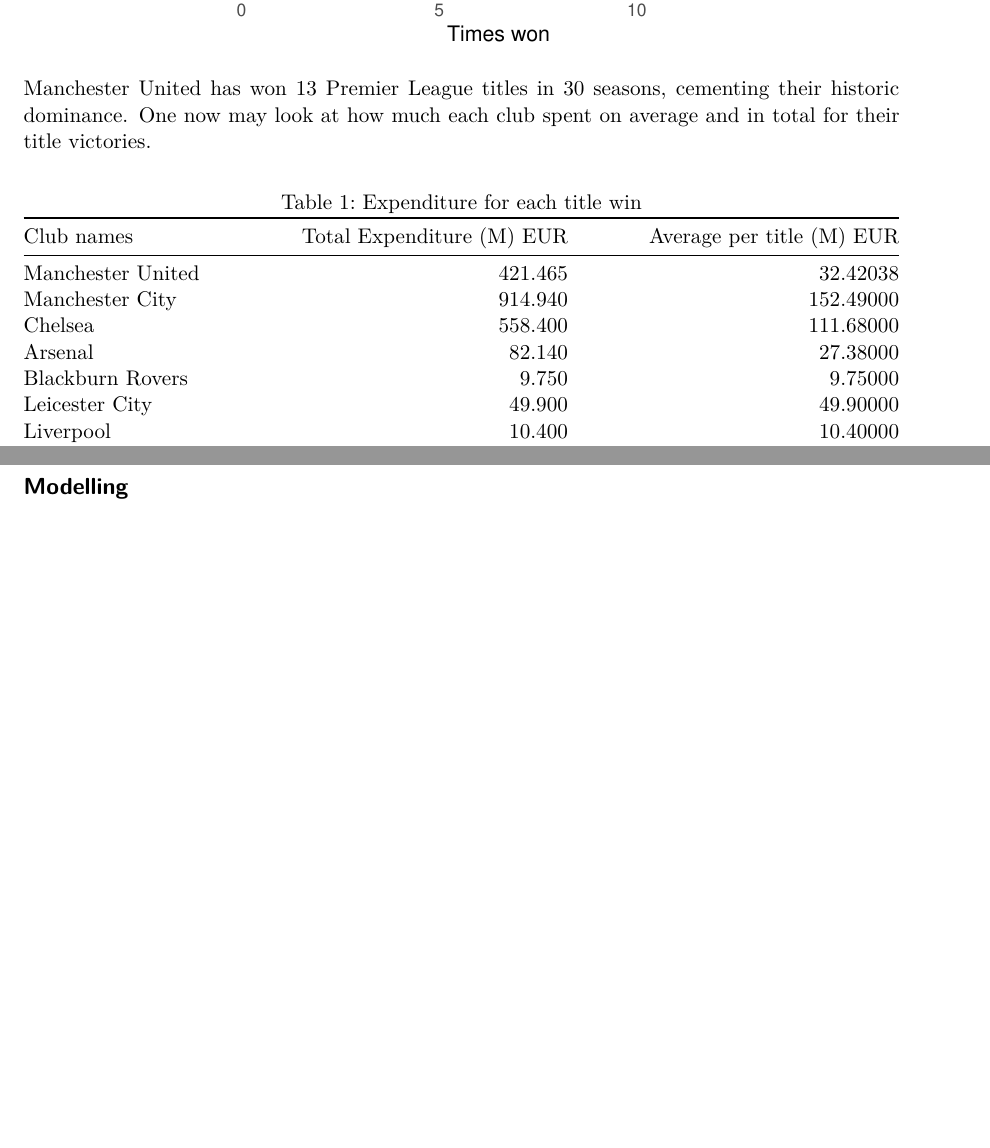
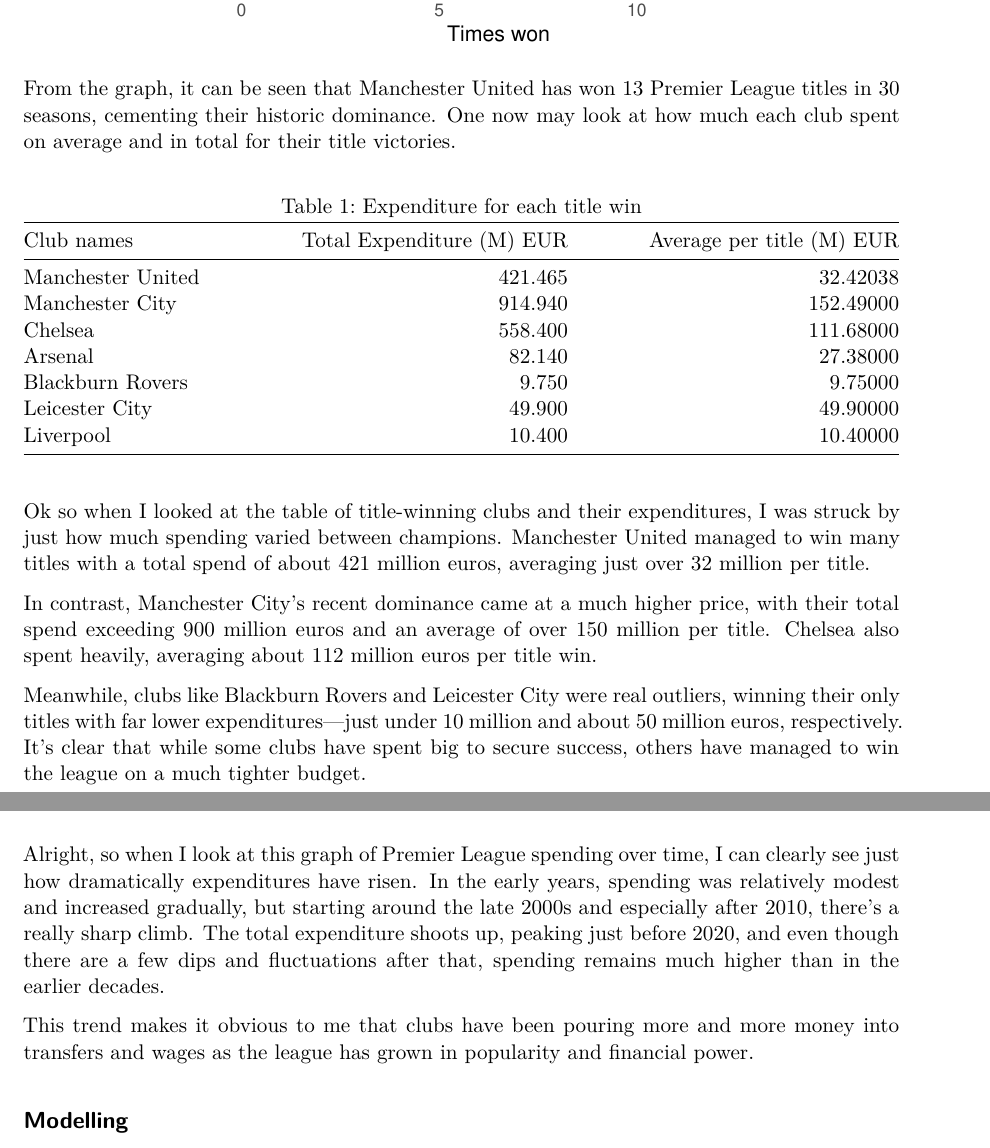
Before and after one commit to namo507/SURVMETH-640, a Quarto document (Project_Soccer.qmd): two parts of pages 9 and 11 of 20 before the commit and two parts of pages 9 and 11 of 22 after it, joined at a grey line, cut so that both start at the same text, the shorter picture padded with empty space. Rendered offline with R 4.5, knitr and Pandoc in place of Quarto, then LaTeX, with nearby package versions; some code elsewhere in the file could not run offline; common packages that the code uses without loading them are loaded.

Commit message:
before modelling all changes and codes done

````diff
--- a/Project_Soccer.qmd
+++ b/Project_Soccer.qmd
@@ -385,12 +385,19 @@
   labs(x = "Club", y = "Times won")
 ```
 
-Manchester United has won 13 Premier League titles in 30 seasons, cementing their historic dominance. One now may look at how much each club spent on average and in total for their title victories.
+From the graph, it can be seen that Manchester United has won 13 Premier League titles in 30 seasons, cementing their historic dominance. One now may look at how much each club spent on average and in total for their title victories.
 
 
 ```{r echo=FALSE}
 kable(winners_summary %>% select(club, total_spend, average_expenditure), caption = "Expenditure for each title win", col.names = c("Club names", "Total Expenditure (M) EUR", "Average per title (M) EUR"))
 ```
+
+Ok so when I looked at the table of title-winning clubs and their expenditures, I was struck by just how much spending varied between champions. Manchester United managed to win many titles with a total spend of about 421 million euros, averaging just over 32 million per title.
+
+In contrast, Manchester City’s recent dominance came at a much higher price, with their total spend exceeding 900 million euros and an average of over 150 million per title. Chelsea also spent heavily, averaging about 112 million euros per title win.
+
+Meanwhile, clubs like Blackburn Rovers and Leicester City were real outliers, winning their only titles with far lower expenditures—just under 10 million and about 50 million euros, respectively. It’s clear that while some clubs have spent big to secure success, others have managed to win the league on a much tighter budget.
+
 
 ### Expenditure vs. League Position
 
@@ -436,6 +443,9 @@
   labs(x = "Season", y = "Expenditure (M) EUR")
 ```
 
+Alright, so when I look at this graph of Premier League spending over time, I can clearly see just how dramatically expenditures have risen. In the early years, spending was relatively modest and increased gradually, but starting around the late 2000s and especially after 2010, there’s a really sharp climb. The total expenditure shoots up, peaking just before 2020, and even though there are a few dips and fluctuations after that, spending remains much higher than in the earlier decades.
+
+This trend makes it obvious to me that clubs have been pouring more and more money into transfers and wages as the league has grown in popularity and financial power.
 
 
 ## Modelling
````
